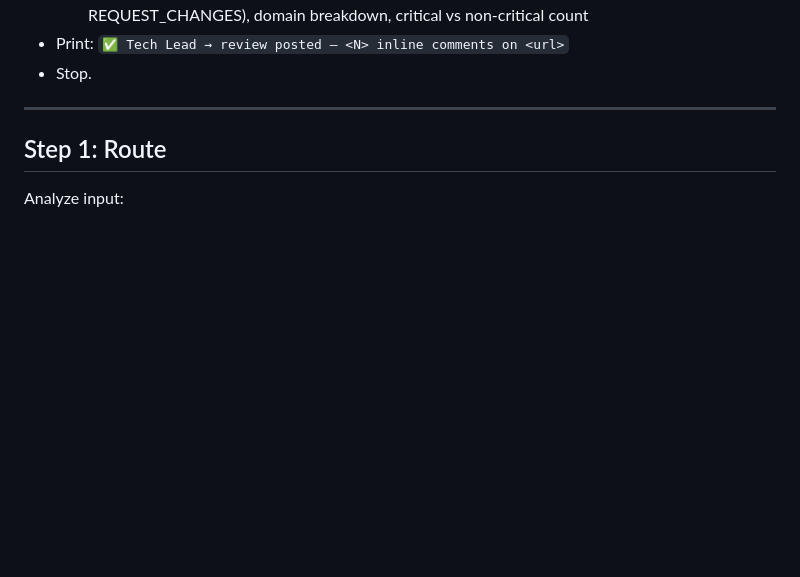
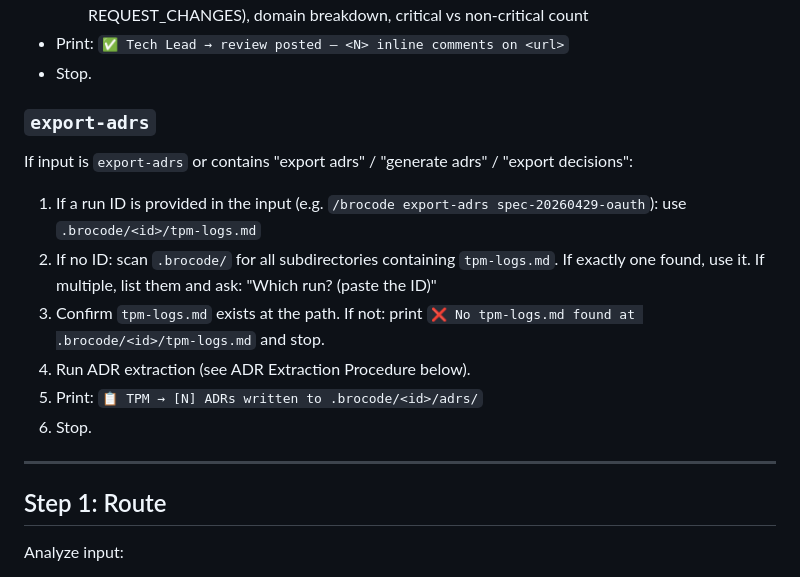
Before and after one commit to im-adarsh/brocode, a Markdown page: commands/brocode.md, the part around the change. Rendered like a GitHub page; blank space fills up the shorter version.

Commit message:
feat: add /brocode export-adrs subcommand

```diff
--- a/commands/brocode.md
+++ b/commands/brocode.md
@@ -144,6 +144,16 @@ If input is `review` or `code-review` or contains "review this PR" / "review thi
   - Post a top-level summary comment on the PR/MR with: overall verdict (APPROVE / REQUEST_CHANGES), domain breakdown, critical vs non-critical count
 - Print: `✅ Tech Lead → review posted — <N> inline comments on <url>`
 - Stop.
+
+### `export-adrs`
+If input is `export-adrs` or contains "export adrs" / "generate adrs" / "export decisions":
+
+1. If a run ID is provided in the input (e.g. `/brocode export-adrs spec-20260429-oauth`): use `.brocode/<id>/tpm-logs.md`
+2. If no ID: scan `.brocode/` for all subdirectories containing `tpm-logs.md`. If exactly one found, use it. If multiple, list them and ask: "Which run? (paste the ID)"
+3. Confirm `tpm-logs.md` exists at the path. If not: print `❌ No tpm-logs.md found at .brocode/<id>/tpm-logs.md` and stop.
+4. Run ADR extraction (see ADR Extraction Procedure below).
+5. Print: `📋 TPM → [N] ADRs written to .brocode/<id>/adrs/`
+6. Stop.
 
 ---
 
```
